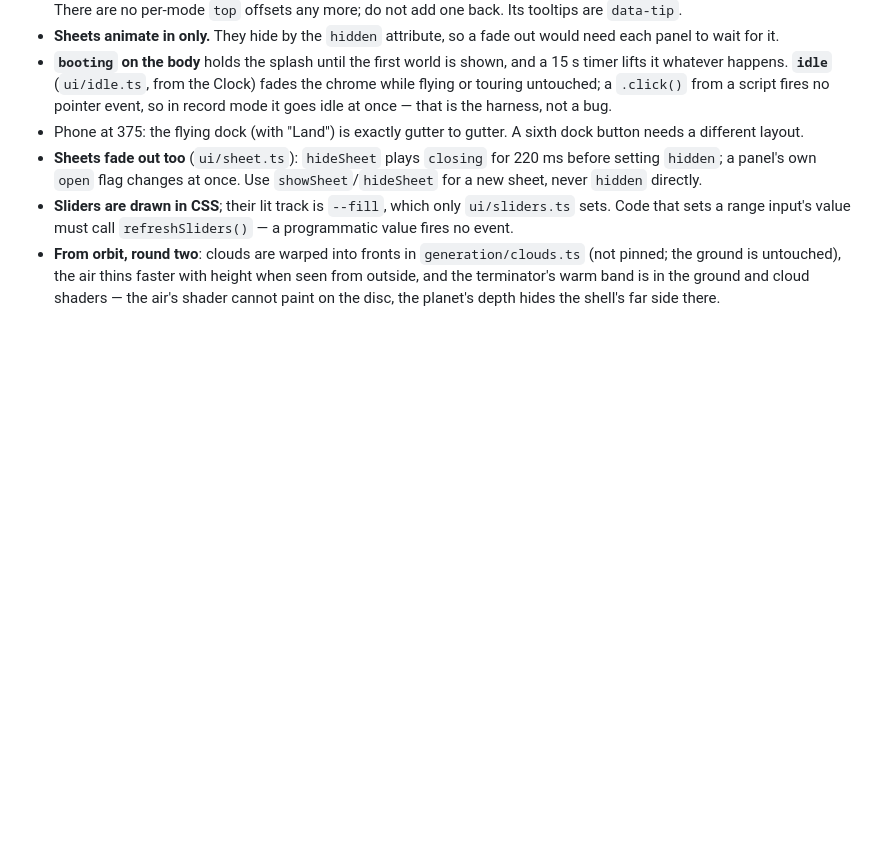
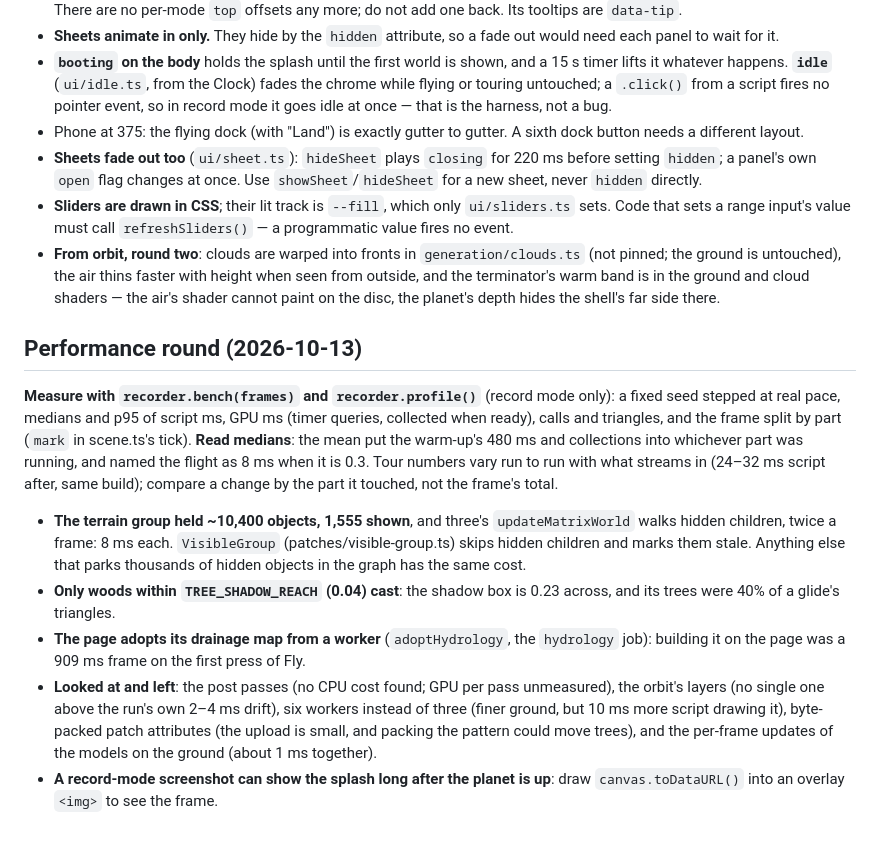
Before and after one commit to AndreiBautin/planet-generator, a Markdown page: CLAUDE.md, the part around the change. GitHub-like rendering; blank space fills up the shorter version.

Commit message:
CLAUDE.md: the performance round, how to measure, and what was left
Co-Authored-By: Claude Opus 5.5 <noreply@anthropic.com>

```diff
--- a/CLAUDE.md
+++ b/CLAUDE.md
@@ -2491,3 +2491,34 @@ on water and snow, and everything on a phone (`docs/PHONE_CHECKLIST.md`).
   thins faster with height when seen from outside, and the terminator's
   warm band is in the ground and cloud shaders — the air's shader cannot
   paint on the disc, the planet's depth hides the shell's far side there.
+
+## Performance round (2026-10-13)
+
+**Measure with `recorder.bench(frames)` and `recorder.profile()`** (record
+mode only): a fixed seed stepped at real pace, medians and p95 of script
+ms, GPU ms (timer queries, collected when ready), calls and triangles,
+and the frame split by part (`mark` in scene.ts's tick). **Read medians**:
+the mean put the warm-up's 480 ms and collections into whichever part was
+running, and named the flight as 8 ms when it is 0.3. Tour numbers vary
+run to run with what streams in (24–32 ms script after, same build);
+compare a change by the part it touched, not the frame's total.
+
+- **The terrain group held ~10,400 objects, 1,555 shown**, and three's
+  `updateMatrixWorld` walks hidden children, twice a frame: 8 ms each.
+  `VisibleGroup` (patches/visible-group.ts) skips hidden children and
+  marks them stale. Anything else that parks thousands of hidden objects
+  in the graph has the same cost.
+- **Only woods within `TREE_SHADOW_REACH` (0.04) cast**: the shadow box
+  is 0.23 across, and its trees were 40% of a glide's triangles.
+- **The page adopts its drainage map from a worker** (`adoptHydrology`,
+  the `hydrology` job): building it on the page was a 909 ms frame on the
+  first press of Fly.
+- **Looked at and left**: the post passes (no CPU cost found; GPU per pass
+  unmeasured), the orbit's layers (no single one above the run's own
+  2–4 ms drift), six workers instead of three (finer ground, but 10 ms
+  more script drawing it), byte-packed patch attributes (the upload is
+  small, and packing the pattern could move trees), and the per-frame
+  updates of the models on the ground (about 1 ms together).
+- **A record-mode screenshot can show the splash long after the planet
+  is up**: draw `canvas.toDataURL()` into an overlay `<img>` to see the
+  frame.
```
